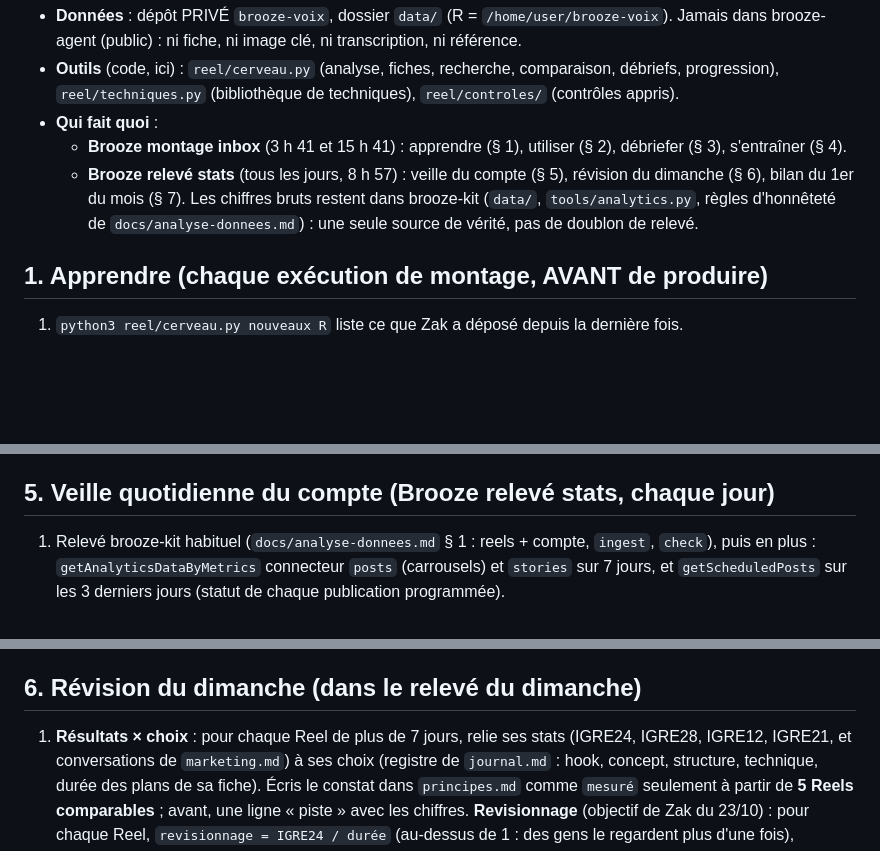
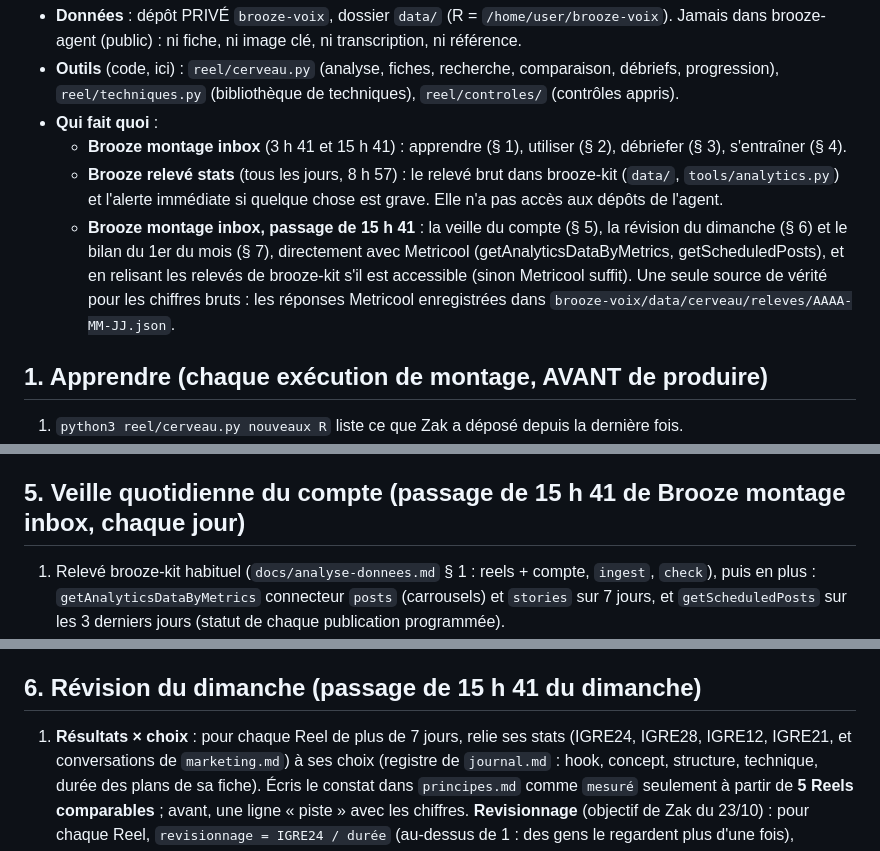
Before and after one commit to zakxa48-wq/brooze-agent, a Markdown page: CERVEAU.md, 3 parts joined by grey strips. GitHub-like rendering; blank space fills up the shorter version.

Commit message:
Veille, révision du dimanche et bilan mensuel : faits par le passage de 15 h 41 (la tâche de relevé n'a pas accès aux dépôts de l'agent)
Co-Authored-By: Claude Opus 5.5 <noreply@anthropic.com>
Claude-Session: https://claude.ai/code/session_01AdSeFqikVTnEaH1LavGi44

```diff
--- a/CERVEAU.md
+++ b/CERVEAU.md
@@ -11,9 +11,12 @@ n'annonce jamais un succès sur les vues seules.
   `reel/techniques.py` (bibliothèque de techniques), `reel/controles/` (contrôles appris).
 - **Qui fait quoi** :
   - **Brooze montage inbox** (3 h 41 et 15 h 41) : apprendre (§ 1), utiliser (§ 2), débriefer (§ 3), s'entraîner (§ 4).
-  - **Brooze relevé stats** (tous les jours, 8 h 57) : veille du compte (§ 5), révision du dimanche (§ 6), bilan du 1er
-    du mois (§ 7). Les chiffres bruts restent dans brooze-kit (`data/`, `tools/analytics.py`, règles d'honnêteté de
-    `docs/analyse-donnees.md`) : une seule source de vérité, pas de doublon de relevé.
+  - **Brooze relevé stats** (tous les jours, 8 h 57) : le relevé brut dans brooze-kit (`data/`, `tools/analytics.py`)
+    et l'alerte immédiate si quelque chose est grave. Elle n'a pas accès aux dépôts de l'agent.
+  - **Brooze montage inbox, passage de 15 h 41** : la veille du compte (§ 5), la révision du dimanche (§ 6) et le bilan
+    du 1er du mois (§ 7), directement avec Metricool (getAnalyticsDataByMetrics, getScheduledPosts), et en relisant
+    les relevés de brooze-kit s'il est accessible (sinon Metricool suffit). Une seule source de vérité pour les
+    chiffres bruts : les réponses Metricool enregistrées dans `brooze-voix/data/cerveau/releves/AAAA-MM-JJ.json`.
 
 ## 1. Apprendre (chaque exécution de montage, AVANT de produire)
 1. `python3 reel/cerveau.py nouveaux R` liste ce que Zak a déposé depuis la dernière fois.
@@ -72,7 +75,7 @@ Range l'exercice dans `data/cerveau/entrainement/AAAA-MM-JJ-<sujet>/exercice.md`
 planche), débrief `pratique` avec `"exercice": "<sujet>"`. Ce qui est meilleur rejoint la bibliothèque de techniques.
 Les vidéos d'exercice ne sont pas versionnées.
 
-## 5. Veille quotidienne du compte (Brooze relevé stats, chaque jour)
+## 5. Veille quotidienne du compte (passage de 15 h 41 de Brooze montage inbox, chaque jour)
 1. Relevé brooze-kit habituel (`docs/analyse-donnees.md` § 1 : reels + compte, `ingest`, `check`), puis en plus :
    `getAnalyticsDataByMetrics` connecteur `posts` (carrousels) et `stories` sur 7 jours, et `getScheduledPosts` sur
    les 3 derniers jours (statut de chaque publication programmée).
@@ -99,7 +102,7 @@ Les vidéos d'exercice ne sont pas versionnées.
    chute forte (abonnés ou vues ≤ 0,4× sur 3 jours), échec de publication, commentaire ou message signalé qui demande
    une réponse humaine. Sinon : rien.
 
-## 6. Révision du dimanche (dans le relevé du dimanche)
+## 6. Révision du dimanche (passage de 15 h 41 du dimanche)
 1. **Résultats × choix** : pour chaque Reel de plus de 7 jours, relie ses stats (IGRE24, IGRE28, IGRE12, IGRE21, et
    conversations de `marketing.md`) à ses choix (registre de `journal.md` : hook, concept, structure, technique,
    durée des plans de sa fiche). Écris le constat dans `principes.md` comme `mesuré` seulement à partir de **5 Reels
```
Also changed, not shown: other parts of CERVEAU.md (+1 -1 lines).
